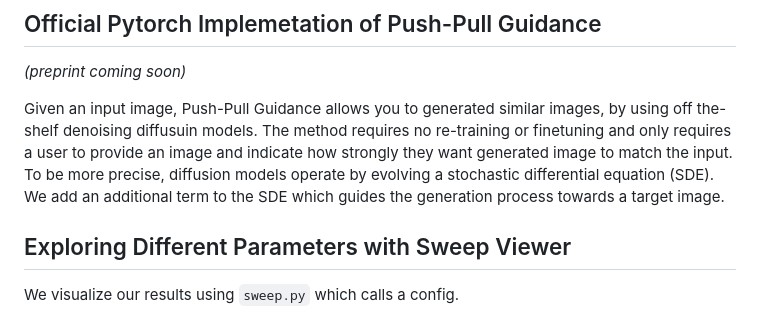
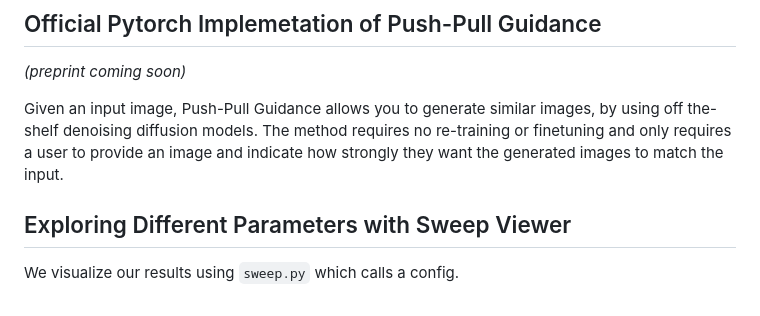
Before and after one commit to M-wag/push-pull-guidance, a Markdown page: README.md, the part around the change. Rendered like a GitHub page.

Commit message:
Corrected spelling

```diff
--- a/README.md
+++ b/README.md
@@ -11,7 +11,7 @@
 
 
 
-Given an input image, Push-Pull Guidance allows you to generated similar images, by using off the-shelf denoising diffusuin models. The method requires no re-training or finetuning and only requires a user to provide an image and indicate how strongly they want generated image to match the input. To be more precise, diffusion models operate by evolving a stochastic differential equation (SDE). We add an additional term to the SDE which guides the generation process towards a target image.
+Given an input image, Push-Pull Guidance allows you to generate similar images, by using off the-shelf denoising diffusion models. The method requires no re-training or finetuning and only requires a user to provide an image and indicate how strongly they want the generated images to match the input.
 
 ##  Exploring Different Parameters with Sweep Viewer
 We visualize our results using `sweep.py` which calls a config.
```
